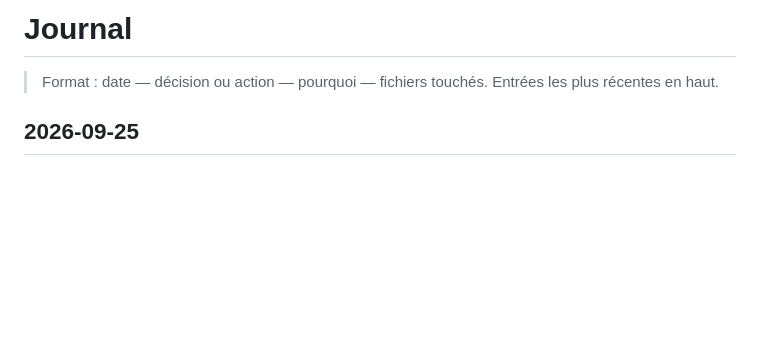
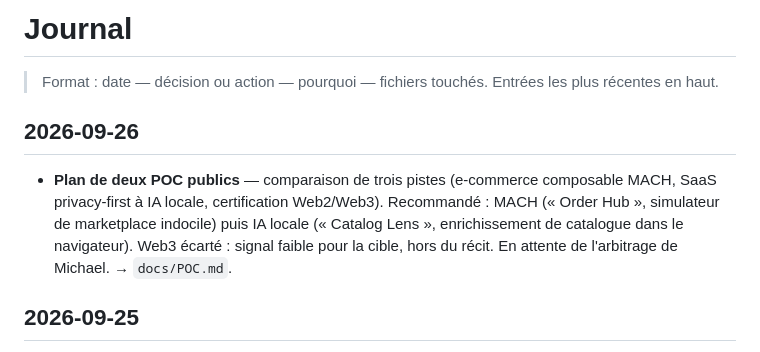
Before and after one commit to michael-mas/Order-Hub, a Markdown page: docs/JOURNAL.md, the part around the change. GitHub-like rendering; blank space fills up the shorter version.

Commit message:
docs: plan two public proofs of concept

```diff
--- a/docs/JOURNAL.md
+++ b/docs/JOURNAL.md
@@ -2,6 +2,15 @@
 
 > Format : date — décision ou action — pourquoi — fichiers touchés.
 > Entrées les plus récentes en haut.
+
+## 2026-09-26
+
+- **Plan de deux POC publics** — comparaison de trois pistes (e-commerce
+  composable MACH, SaaS privacy-first à IA locale, certification Web2/Web3).
+  Recommandé : MACH (« Order Hub », simulateur de marketplace indocile) puis
+  IA locale (« Catalog Lens », enrichissement de catalogue dans le
+  navigateur). Web3 écarté : signal faible pour la cible, hors du récit.
+  En attente de l'arbitrage de Michael. → `docs/POC.md`.
 
 ## 2026-09-25
 
```
Also changed, not shown: docs/POC.md (added, +164 -0 lines).
